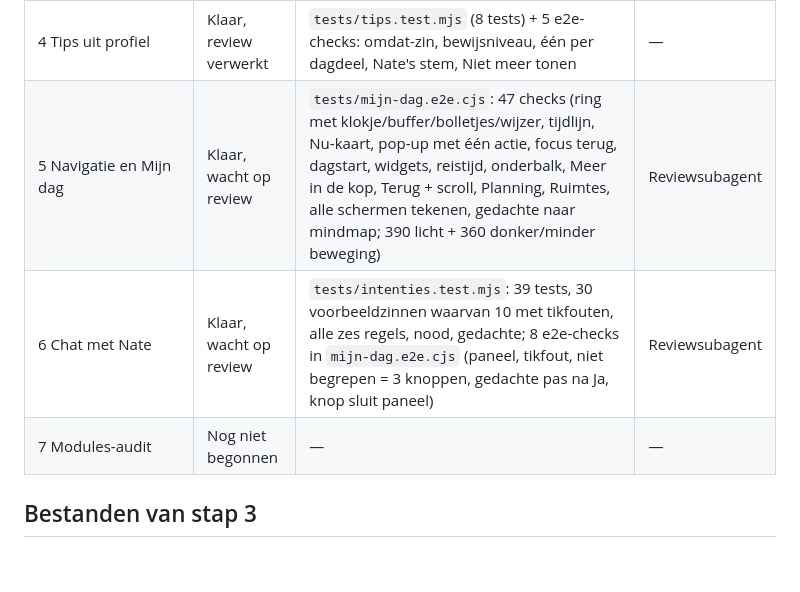
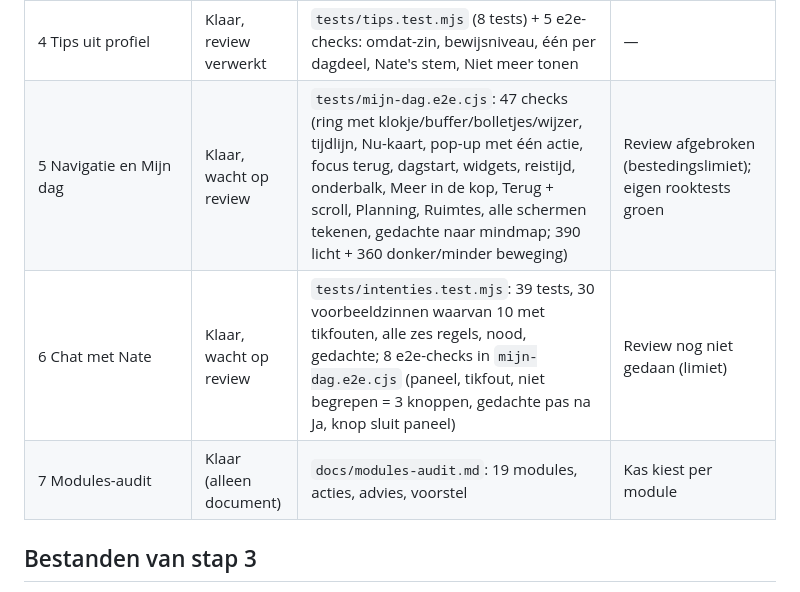
Before and after one commit to Rienk-Raket/BrainMateNate, a Markdown page: PROGRESS.md, the part around the change. Drawn GitHub-style; blank space fills up the shorter version.

```diff
--- a/PROGRESS.md
+++ b/PROGRESS.md
@@ -10,9 +10,9 @@ bouwt verder op `nate-basis` (stap 1 en 2, uit de bundle van de opzet-chat).
 | 3a Vragenbank, scoreweging, scorekern | Klaar | `node --test tests/*.test.mjs`: 9 scoringtests + keuzemachine groen; `bouw.py` controleert beide JSON-bestanden | — |
 | 3b Kennismakingsflow en profielrapport | Klaar, review verwerkt | `tests/kennismaking.e2e.cjs`: 45 checks (390×844 licht, 360×740 donker + minder beweging, tikvlakken, focus, herladen, nul externe verzoeken, geen consolefouten); schermafbeeldingen bekeken | — |
 | 4 Tips uit profiel | Klaar, review verwerkt | `tests/tips.test.mjs` (8 tests) + 5 e2e-checks: omdat-zin, bewijsniveau, één per dagdeel, Nate's stem, Niet meer tonen | — |
-| 5 Navigatie en Mijn dag | Klaar, wacht op review | `tests/mijn-dag.e2e.cjs`: 47 checks (ring met klokje/buffer/bolletjes/wijzer, tijdlijn, Nu-kaart, pop-up met één actie, focus terug, dagstart, widgets, reistijd, onderbalk, Meer in de kop, Terug + scroll, Planning, Ruimtes, alle schermen tekenen, gedachte naar mindmap; 390 licht + 360 donker/minder beweging) | Reviewsubagent |
-| 6 Chat met Nate | Klaar, wacht op review | `tests/intenties.test.mjs`: 39 tests, 30 voorbeeldzinnen waarvan 10 met tikfouten, alle zes regels, nood, gedachte; 8 e2e-checks in `mijn-dag.e2e.cjs` (paneel, tikfout, niet begrepen = 3 knoppen, gedachte pas na Ja, knop sluit paneel) | Reviewsubagent |
-| 7 Modules-audit | Nog niet begonnen | — | — |
+| 5 Navigatie en Mijn dag | Klaar, wacht op review | `tests/mijn-dag.e2e.cjs`: 47 checks (ring met klokje/buffer/bolletjes/wijzer, tijdlijn, Nu-kaart, pop-up met één actie, focus terug, dagstart, widgets, reistijd, onderbalk, Meer in de kop, Terug + scroll, Planning, Ruimtes, alle schermen tekenen, gedachte naar mindmap; 390 licht + 360 donker/minder beweging) | Review afgebroken (bestedingslimiet); eigen rooktests groen |
+| 6 Chat met Nate | Klaar, wacht op review | `tests/intenties.test.mjs`: 39 tests, 30 voorbeeldzinnen waarvan 10 met tikfouten, alle zes regels, nood, gedachte; 8 e2e-checks in `mijn-dag.e2e.cjs` (paneel, tikfout, niet begrepen = 3 knoppen, gedachte pas na Ja, knop sluit paneel) | Review nog niet gedaan (limiet) |
+| 7 Modules-audit | Klaar (alleen document) | `docs/modules-audit.md`: 19 modules, acties, advies, voorstel | Kas kiest per module |
 
 ## Bestanden van stap 3
 
```
Also changed, not shown: docs/modules-audit.md (added, +179 -0 lines).
